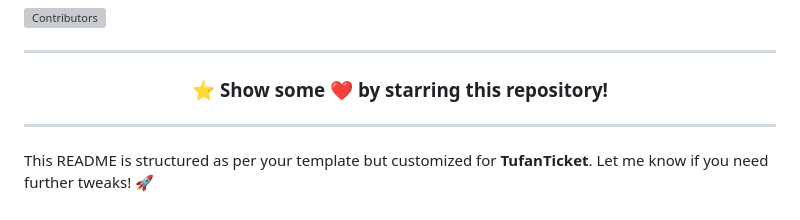
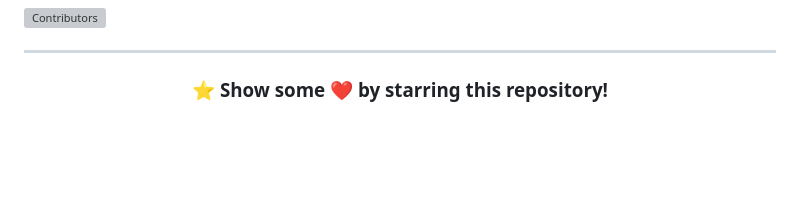
Before and after one commit to MihirRajeshPanchal/TufanTicket, a Markdown page: Readme.md, the part around the change. GitHub-like rendering; blank space fills up the shorter version; grey boxes are pictures that could not be loaded.

```diff
--- a/Readme.md
+++ b/Readme.md
@@ -161,7 +161,3 @@ Our amazing team Recursive Depression
 ### ⭐ Show some ❤️ by starring this repository!
 
 </div>
-
----
-
-This README is structured as per your template but customized for **TufanTicket**. Let me know if you need further tweaks! 🚀
```
